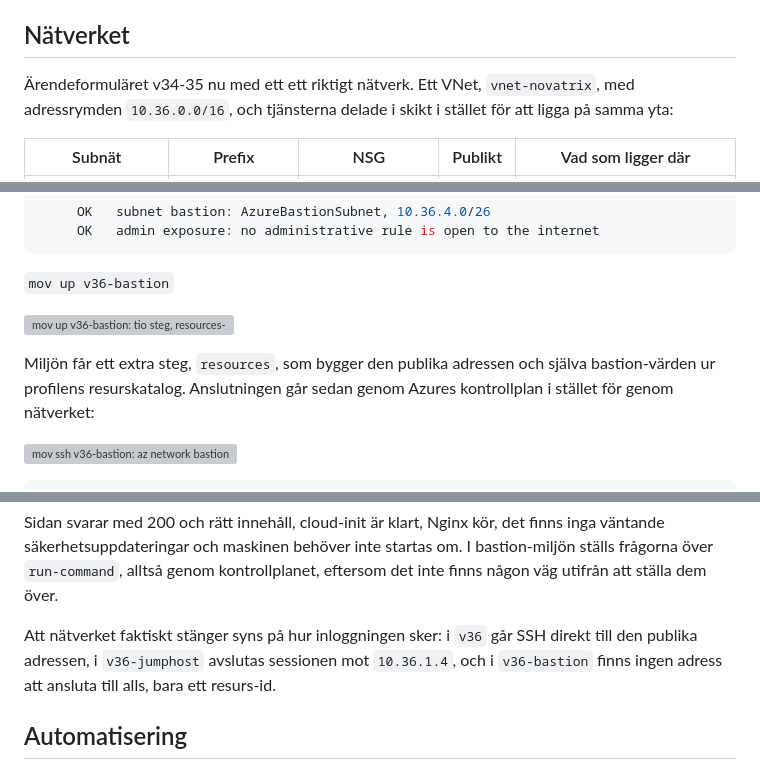
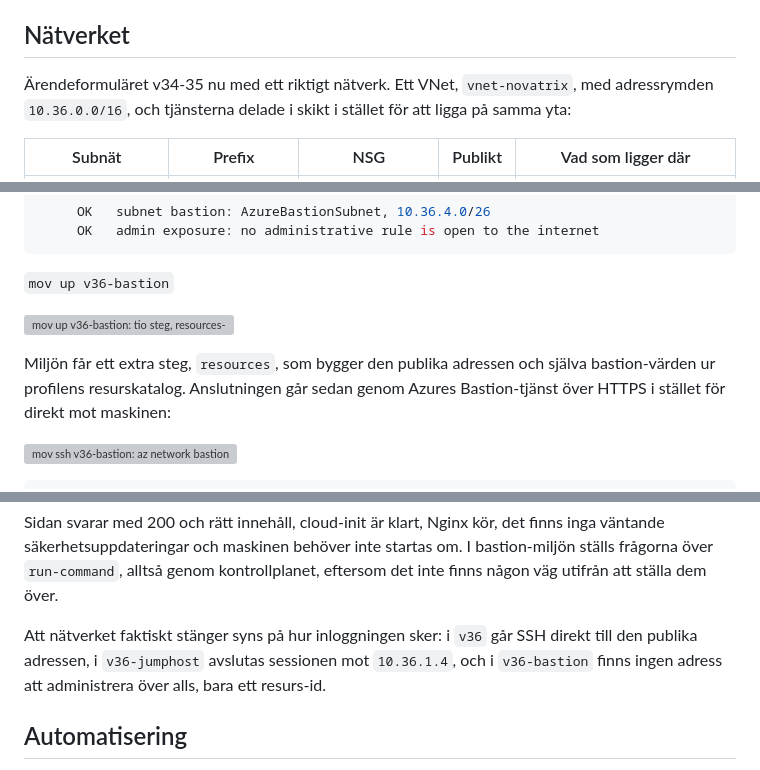
Before and after one commit to 82danass/azure, a Markdown page: v36/README.md, 3 parts joined by grey strips. Drawn GitHub-style; grey boxes are pictures that could not be loaded.

Commit message:
v36 README: the bastion path, the exports that are in the repo, two sentences

```diff
--- a/v36/README.md
+++ b/v36/README.md
@@ -12,7 +12,7 @@ Repo: [github.com/82danass/azure](https://github.com/82danass/azure) · Vecka: [
 
 ## Nätverket
 
-Ärendeformuläret v34-35 nu med ett ett riktigt nätverk. Ett VNet, `vnet-novatrix`, med adressrymden `10.36.0.0/16`, och tjänsterna delade i skikt i stället för att ligga på samma yta:
+Ärendeformuläret v34-35 nu med ett riktigt nätverk. Ett VNet, `vnet-novatrix`, med adressrymden `10.36.0.0/16`, och tjänsterna delade i skikt i stället för att ligga på samma yta:
 
 | Subnät | Prefix | NSG | Publikt | Vad som ligger där |
 | --- | --- | --- | --- | --- |
@@ -134,7 +134,7 @@ Sista varianten tar bort porten helt. `AzureBastionSubnet` på `10.36.4.0/26`, e
 
 ![mov up v36-bastion: tio steg, resources-steget bygger publik IP och bastion, och preflight rapporterar ingen öppen administrativ regel](img/mov_up_v36-bastion.svg)
 
-Miljön får ett extra steg, `resources`, som bygger den publika adressen och själva bastion-värden ur profilens resurskatalog. Anslutningen går sedan genom Azures kontrollplan i stället för genom nätverket:
+Miljön får ett extra steg, `resources`, som bygger den publika adressen och själva bastion-värden ur profilens resurskatalog. Anslutningen går sedan genom Azures Bastion-tjänst över HTTPS i stället för direkt mot maskinen:
 
 ![mov ssh v36-bastion: az network bastion ssh mot vm-novatrix-web](img/mov_ssh_v36-bastion.svg)
 
@@ -172,7 +172,7 @@ Varje `mov up` slutar med samma kontroller, ställda till maskinerna och inte ti
 
 Sidan svarar med 200 och rätt innehåll, cloud-init är klart, Nginx kör, det finns inga väntande säkerhetsuppdateringar och maskinen behöver inte startas om. I bastion-miljön ställs frågorna över `run-command`, alltså genom kontrollplanet, eftersom det inte finns någon väg utifrån att ställa dem över.
 
-Att nätverket faktiskt stänger syns på hur inloggningen sker: i `v36` går SSH direkt till den publika adressen, i `v36-jumphost` avslutas sessionen mot `10.36.1.4`, och i `v36-bastion` finns ingen adress att ansluta till alls, bara ett resurs-id.
+Att nätverket faktiskt stänger syns på hur inloggningen sker: i `v36` går SSH direkt till den publika adressen, i `v36-jumphost` avslutas sessionen mot `10.36.1.4`, och i `v36-bastion` finns ingen adress att administrera över alls, bara ett resurs-id.
 
 ## Automatisering
 
```
Also changed, not shown: other parts of v36/README.md (+1 -1 lines).
